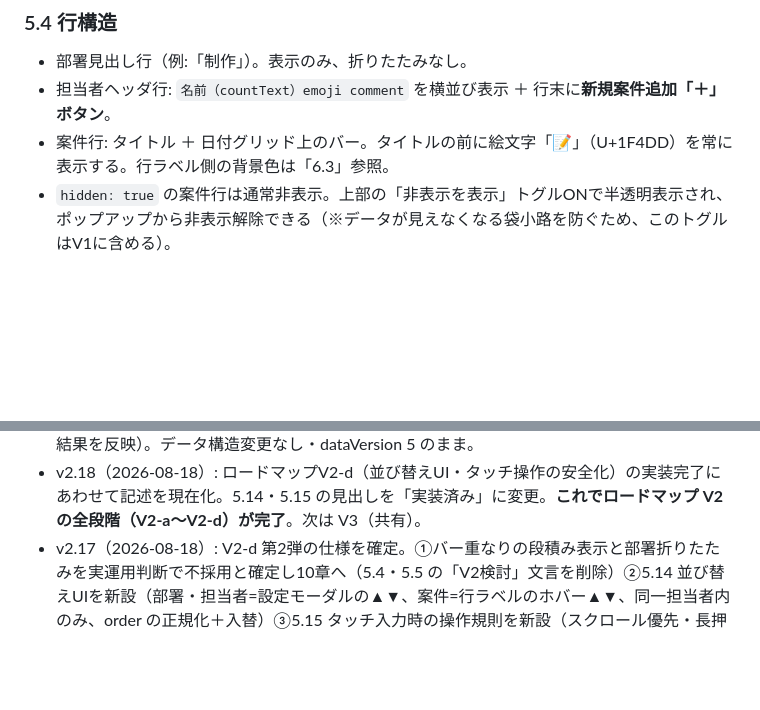
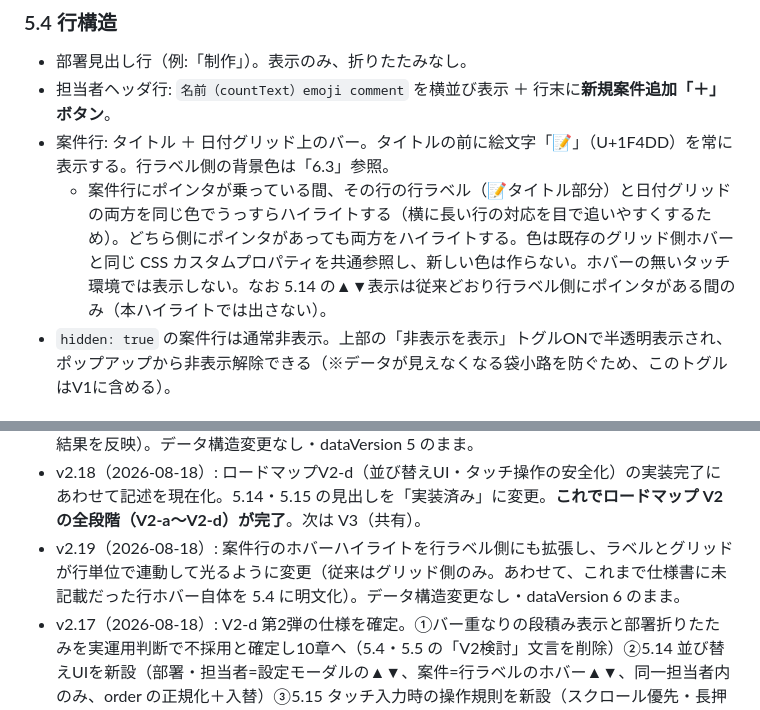
Before and after one commit to segami45-bot/schedule-gantt, a Markdown page: CLAUDE.md, 2 parts joined by grey strips. GitHub-like rendering; blank space fills up the shorter version.

Commit message:
v2.19: 案件行のホバーハイライトを行ラベル側にも拡張する仕様を確定
- 5.4 案件行にポインタが乗っている間、行ラベルと日付グリッドの両方を
  同じ色でうっすらハイライトする（どちら側にポインタがあっても両方）。
  色は既存のグリッド側ホバーと同じ CSS カスタムプロパティを共通参照。
  タッチでは出さない。5.14 の▲▼は従来どおり行ラベル側のホバー中のみ
- これまで仕様書に未記載だった行ホバー自体も 5.4 に明文化

Co-Authored-By: Claude Opus 5 <noreply@anthropic.com>

```diff
--- a/CLAUDE.md
+++ b/CLAUDE.md
@@ -117,6 +117,7 @@
 - 部署見出し行（例:「制作」）。表示のみ、折りたたみなし。
 - 担当者ヘッダ行: `名前（countText）emoji comment` を横並び表示 ＋ 行末に**新規案件追加「＋」ボタン**。
 - 案件行: タイトル ＋ 日付グリッド上のバー。タイトルの前に絵文字「📝」（U+1F4DD）を常に表示する。行ラベル側の背景色は「6.3」参照。
+  - 案件行にポインタが乗っている間、その行の行ラベル（📝タイトル部分）と日付グリッドの両方を同じ色でうっすらハイライトする（横に長い行の対応を目で追いやすくするため）。どちら側にポインタがあっても両方をハイライトする。色は既存のグリッド側ホバーと同じ CSS カスタムプロパティを共通参照し、新しい色は作らない。ホバーの無いタッチ環境では表示しない。なお 5.14 の▲▼表示は従来どおり行ラベル側にポインタがある間のみ（本ハイライトでは出さない）。
 - `hidden: true` の案件行は通常非表示。上部の「非表示を表示」トグルONで半透明表示され、ポップアップから非表示解除できる（※データが見えなくなる袋小路を防ぐため、このトグルはV1に含める）。
 
 ### 5.5 バー（二軸表現）
@@ -365,5 +366,6 @@
 - v2.14（2026-08-17）: 文字ラベル工程のクリック領域をラベル矩形から1日セル全体（描画の無い部分を含む）に拡大し、「空白セル」の定義を明確化（v2.13③ の新規バー作成はバーの無いセルのみで発動。v2.10 のラベル矩形規則を上書き）。色付きバーとの重なりは「見えているものが押せる」を原則とする。MT セルにホバー時のネイティブツールチップを追加。
 - v2.15（2026-08-17）: 実運用の気づき2点を反映。①空白セルクリックを即時作成から 5.11 の**新規作成モード**（下書き）に変更。［このバーを追加］押下で初めて作成（v2.13③ を上書き。誤クリックでのバー生成を解消。追加前に工程を選べるようになる）。②MT の日ハイライト色を #f3f5f4 から濃い黄 #ffd966（仮）に変更し、凡例の枠線を廃止（worklog 4. の es 確認結果を反映）。データ構造変更なし・dataVersion 5 のまま。
 - v2.18（2026-08-18）: ロードマップV2-d（並び替えUI・タッチ操作の安全化）の実装完了にあわせて記述を現在化。5.14・5.15 の見出しを「実装済み」に変更。**これでロードマップ V2 の全段階（V2-a〜V2-d）が完了**。次は V3（共有）。
+- v2.19（2026-08-18）: 案件行のホバーハイライトを行ラベル側にも拡張し、ラベルとグリッドが行単位で連動して光るように変更（従来はグリッド側のみ。あわせて、これまで仕様書に未記載だった行ホバー自体を 5.4 に明文化）。データ構造変更なし・dataVersion 6 のまま。
 - v2.17（2026-08-18）: V2-d 第2弾の仕様を確定。①バー重なりの段積み表示と部署折りたたみを実運用判断で不採用と確定し10章へ（5.4・5.5 の「V2検討」文言を削除）②5.14 並び替えUIを新設（部署・担当者=設定モーダルの▲▼、案件=行ラベルのホバー▲▼、同一担当者内のみ、order の正規化＋入替）③5.15 タッチ入力時の操作規則を新設（スクロール優先・長押しでドラッグ開始・タッチのクリック閾値10px・タッチでは伸縮なし）。スマホでの「スクロールのつもりがタップ／バー移動になる」誤操作の解消が目的。データ構造変更なし・dataVersion 6 のまま。
 - v2.16（2026-08-18）: 社休日を追加。**dataVersion を 6 に更新**（migrate(v5→v6): トップレベルに companyHolidays: [] を付与）。設定モーダルに登録・削除UIを追加（5.8）。表示は日祝と同色の列色を共通変数で参照するが、日付ヘッダのセルは着色しない（5.3）。［7営業日］の営業日計算から社休日を除外（5.2）。
```
